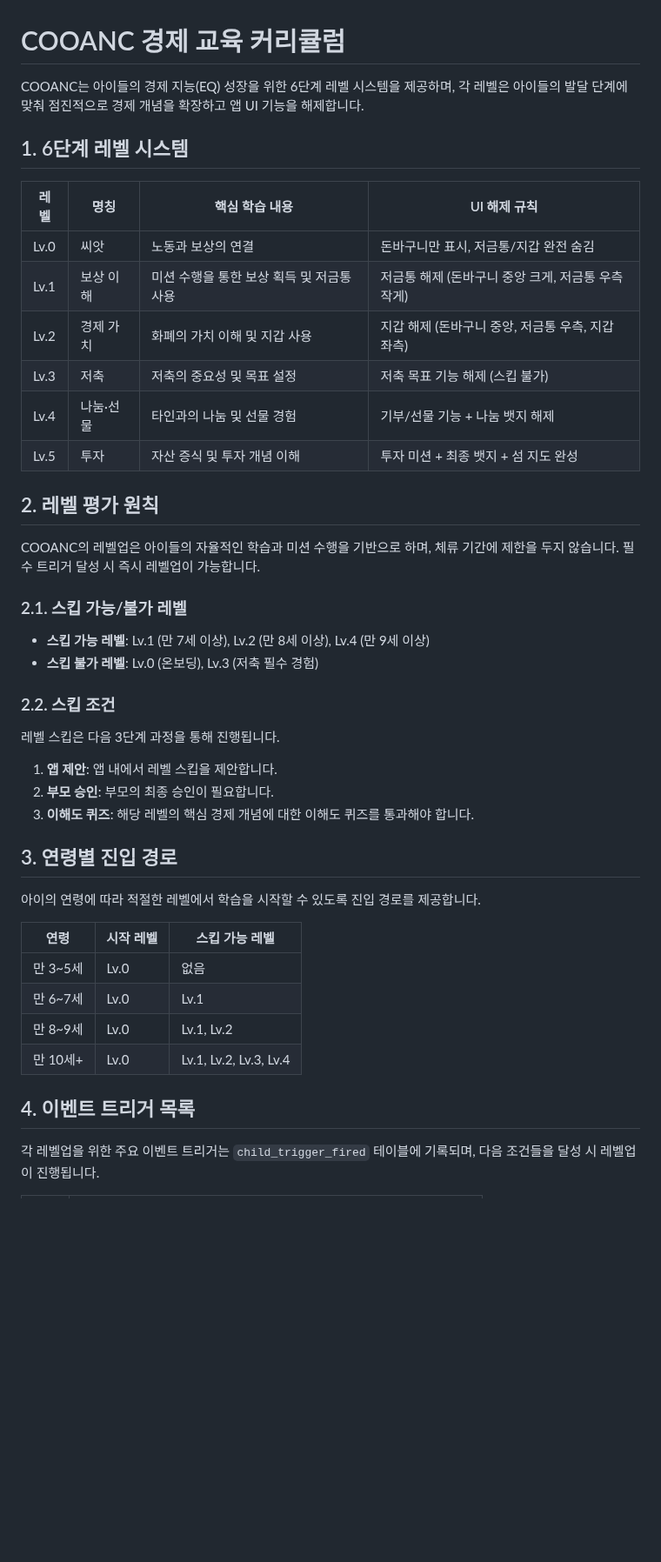
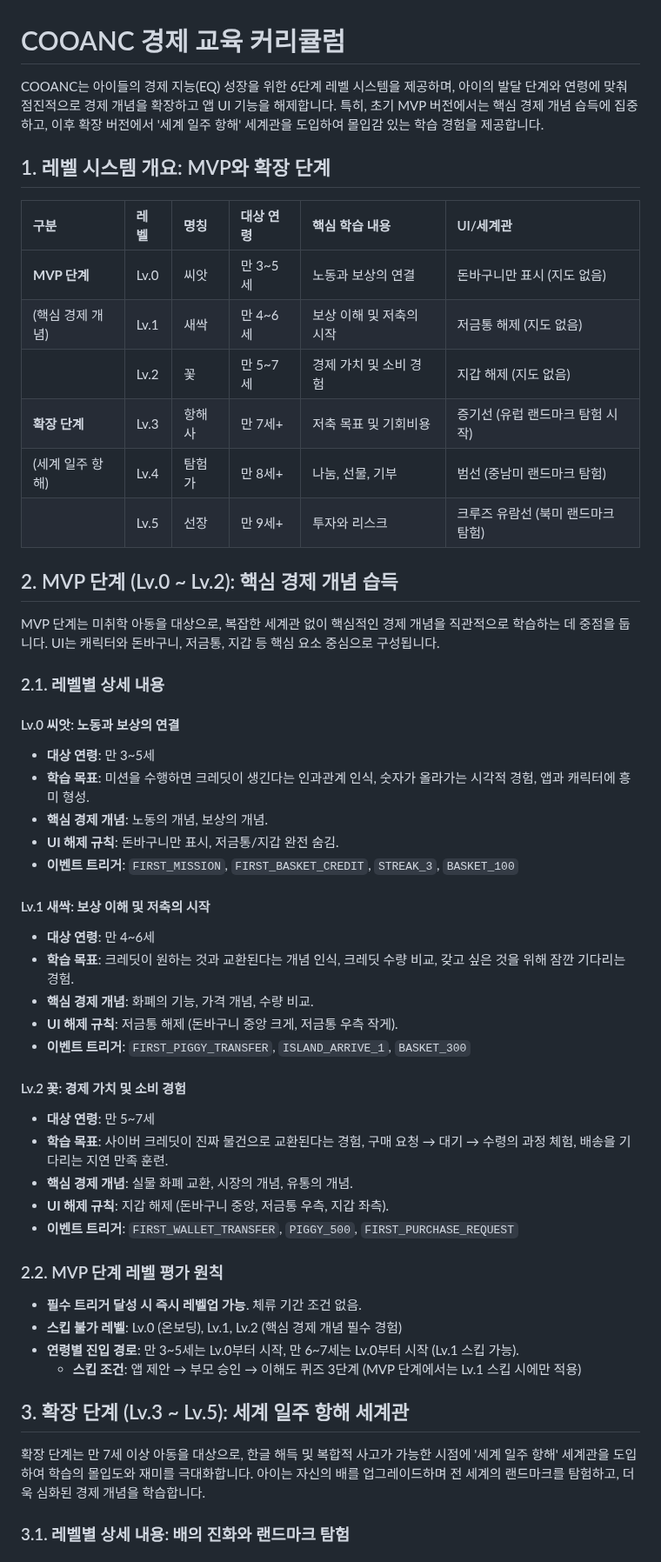
Before and after one commit to happia1/COOANC, a Markdown page: docs/product/CURRICULUM.md, the part around one of its changes. Shown at 87% size. Rendered like a GitHub page; blank space fills up the shorter version.

Commit message:
docs: add CURRICULUM.md with 6-level system and event trigger design

```diff
--- a/docs/product/CURRICULUM.md
+++ b/docs/product/CURRICULUM.md
@@ -1,46 +1,55 @@
 # COOANC 경제 교육 커리큘럼
 
-COOANC는 아이들의 경제 지능(EQ) 성장을 위한 6단계 레벨 시스템을 제공하며, 각 레벨은 아이들의 발달 단계에 맞춰 점진적으로 경제 개념을 확장하고 앱 UI 기능을 해제합니다.
+COOANC는 아이들의 경제 지능(EQ) 성장을 위한 6단계 레벨 시스템을 제공하며, 아이의 발달 단계와 연령에 맞춰 점진적으로 경제 개념을 확장하고 앱 UI 기능을 해제합니다. 특히, 초기 MVP 버전에서는 핵심 경제 개념 습득에 집중하고, 이후 확장 버전에서 '세계 일주 항해' 세계관을 도입하여 몰입감 있는 학습 경험을 제공합니다.
 
-## 1. 6단계 레벨 시스템
+## 1. 레벨 시스템 개요: MVP와 확장 단계
 
-| 레벨 | 명칭 | 핵심 학습 내용 | UI 해제 규칙 |
-|---|---|---|---|
-| Lv.0 | 씨앗 | 노동과 보상의 연결 | 돈바구니만 표시, 저금통/지갑 완전 숨김 |
-| Lv.1 | 보상 이해 | 미션 수행을 통한 보상 획득 및 저금통 사용 | 저금통 해제 (돈바구니 중앙 크게, 저금통 우측 작게) |
-| Lv.2 | 경제 가치 | 화폐의 가치 이해 및 지갑 사용 | 지갑 해제 (돈바구니 중앙, 저금통 우측, 지갑 좌측) |
-| Lv.3 | 저축 | 저축의 중요성 및 목표 설정 | 저축 목표 기능 해제 (스킵 불가) |
-| Lv.4 | 나눔·선물 | 타인과의 나눔 및 선물 경험 | 기부/선물 기능 + 나눔 뱃지 해제 |
-| Lv.5 | 투자 | 자산 증식 및 투자 개념 이해 | 투자 미션 + 최종 뱃지 + 섬 지도 완성 |
+| 구분 | 레벨 | 명칭 | 대상 연령 | 핵심 학습 내용 | UI/세계관 |
+| :--- | :--- | :--- | :--- | :--- | :--- |
+| **MVP 단계** | Lv.0 | 씨앗 | 만 3~5세 | 노동과 보상의 연결 | 돈바구니만 표시 (지도 없음) |
+| (핵심 경제 개념) | Lv.1 | 새싹 | 만 4~6세 | 보상 이해 및 저축의 시작 | 저금통 해제 (지도 없음) |
+| | Lv.2 | 꽃 | 만 5~7세 | 경제 가치 및 소비 경험 | 지갑 해제 (지도 없음) |
+| **확장 단계** | Lv.3 | 항해사 | 만 7세+ | 저축 목표 및 기회비용 | 증기선 (유럽 랜드마크 탐험 시작) |
+| (세계 일주 항해) | Lv.4 | 탐험가 | 만 8세+ | 나눔, 선물, 기부 | 범선 (중남미 랜드마크 탐험) |
+| | Lv.5 | 선장 | 만 9세+ | 투자와 리스크 | 크루즈 유람선 (북미 랜드마크 탐험) |
 
-## 2. 레벨 평가 원칙
+## 2. MVP 단계 (Lv.0 ~ Lv.2): 핵심 경제 개념 습득
 
-COOANC의 레벨업은 아이들의 자율적인 학습과 미션 수행을 기반으로 하며, 체류 기간에 제한을 두지 않습니다. 필수 트리거 달성 시 즉시 레벨업이 가능합니다.
+MVP 단계는 미취학 아동을 대상으로, 복잡한 세계관 없이 핵심적인 경제 개념을 직관적으로 학습하는 데 중점을 둡니다. UI는 캐릭터와 돈바구니, 저금통, 지갑 등 핵심 요소 중심으로 구성됩니다.
 
-### 2.1. 스킵 가능/불가 레벨
+### 2.1. 레벨별 상세 내용
 
-*   **스킵 가능 레벨**: Lv.1 (만 7세 이상), Lv.2 (만 8세 이상), Lv.4 (만 9세 이상)
-*   **스킵 불가 레벨**: Lv.0 (온보딩), Lv.3 (저축 필수 경험)
+#### Lv.0 씨앗: 노동과 보상의 연결
+*   **대상 연령**: 만 3~5세
+*   **학습 목표**: 미션을 수행하면 크레딧이 생긴다는 인과관계 인식, 숫자가 올라가는 시각적 경험, 앱과 캐릭터에 흥미 형성.
+*   **핵심 경제 개념**: 노동의 개념, 보상의 개념.
+*   **UI 해제 규칙**: 돈바구니만 표시, 저금통/지갑 완전 숨김.
+*   **이벤트 트리거**: `FIRST_MISSION`, `FIRST_BASKET_CREDIT`, `STREAK_3`, `BASKET_100`
 
-### 2.2. 스킵 조건
+#### Lv.1 새싹: 보상 이해 및 저축의 시작
+*   **대상 연령**: 만 4~6세
+*   **학습 목표**: 크레딧이 원하는 것과 교환된다는 개념 인식, 크레딧 수량 비교, 갖고 싶은 것을 위해 잠깐 기다리는 경험.
+*   **핵심 경제 개념**: 화폐의 기능, 가격 개념, 수량 비교.
+*   **UI 해제 규칙**: 저금통 해제 (돈바구니 중앙 크게, 저금통 우측 작게).
+*   **이벤트 트리거**: `FIRST_PIGGY_TRANSFER`, `ISLAND_ARRIVE_1`, `BASKET_300`
 
-레벨 스킵은 다음 3단계 과정을 통해 진행됩니다.
-1.  **앱 제안**: 앱 내에서 레벨 스킵을 제안합니다.
-2.  **부모 승인**: 부모의 최종 승인이 필요합니다.
-3.  **이해도 퀴즈**: 해당 레벨의 핵심 경제 개념에 대한 이해도 퀴즈를 통과해야 합니다.
+#### Lv.2 꽃: 경제 가치 및 소비 경험
+*   **대상 연령**: 만 5~7세
+*   **학습 목표**: 사이버 크레딧이 진짜 물건으로 교환된다는 경험, 구매 요청 → 대기 → 수령의 과정 체험, 배송을 기다리는 지연 만족 훈련.
+*   **핵심 경제 개념**: 실물 화폐 교환, 시장의 개념, 유통의 개념.
+*   **UI 해제 규칙**: 지갑 해제 (돈바구니 중앙, 저금통 우측, 지갑 좌측).
+*   **이벤트 트리거**: `FIRST_WALLET_TRANSFER`, `PIGGY_500`, `FIRST_PURCHASE_REQUEST`
 
-## 3. 연령별 진입 경로
+### 2.2. MVP 단계 레벨 평가 원칙
 
-아이의 연령에 따라 적절한 레벨에서 학습을 시작할 수 있도록 진입 경로를 제공합니다.
+*   **필수 트리거 달성 시 즉시 레벨업 가능**. 체류 기간 조건 없음.
+*   **스킵 불가 레벨**: Lv.0 (온보딩), Lv.1, Lv.2 (핵심 경제 개념 필수 경험)
+*   **연령별 진입 경로**: 만 3~5세는 Lv.0부터 시작, 만 6~7세는 Lv.0부터 시작 (Lv.1 스킵 가능).
+    *   **스킵 조건**: 앱 제안 → 부모 승인 → 이해도 퀴즈 3단계 (MVP 단계에서는 Lv.1 스킵 시에만 적용)
 
-| 연령 | 시작 레벨 | 스킵 가능 레벨 |
-|---|---|---|
-| 만 3~5세 | Lv.0 | 없음 |
-| 만 6~7세 | Lv.0 | Lv.1 |
-| 만 8~9세 | Lv.0 | Lv.1, Lv.2 |
-| 만 10세+ | Lv.0 | Lv.1, Lv.2, Lv.3, Lv.4 |
+## 3. 확장 단계 (Lv.3 ~ Lv.5): 세계 일주 항해 세계관
 
-## 4. 이벤트 트리거 목록
+확장 단계는 만 7세 이상 아동을 대상으로, 한글 해득 및 복합적 사고가 가능한 시점에 '세계 일주 항해' 세계관을 도입하여 학습의 몰입도와 재미를 극대화합니다. 아이는 자신의 배를 업그레이드하며 전 세계의 랜드마크를 탐험하고, 더욱 심화된 경제 개념을 학습합니다.
 
-각 레벨업을 위한 주요 이벤트 트리거는 `child_trigger_fired` 테이블에 기록되며, 다음 조건들을 달성 시 레벨업이 진행됩니다.
+### 3.1. 레벨별 상세 내용: 배의 진화와 랜드마크 탐험
 
```
Also changed, not shown: other parts of docs/product/CURRICULUM.md (+47 -8 lines), docs/product/정보_구조도__IA__-_COO-ANC__쿠앵크_.md (+10 -15 lines), docs/design/diagrams/LEVEL_UP_SKIP_FLOW_V2.png (added), 1 other file.
